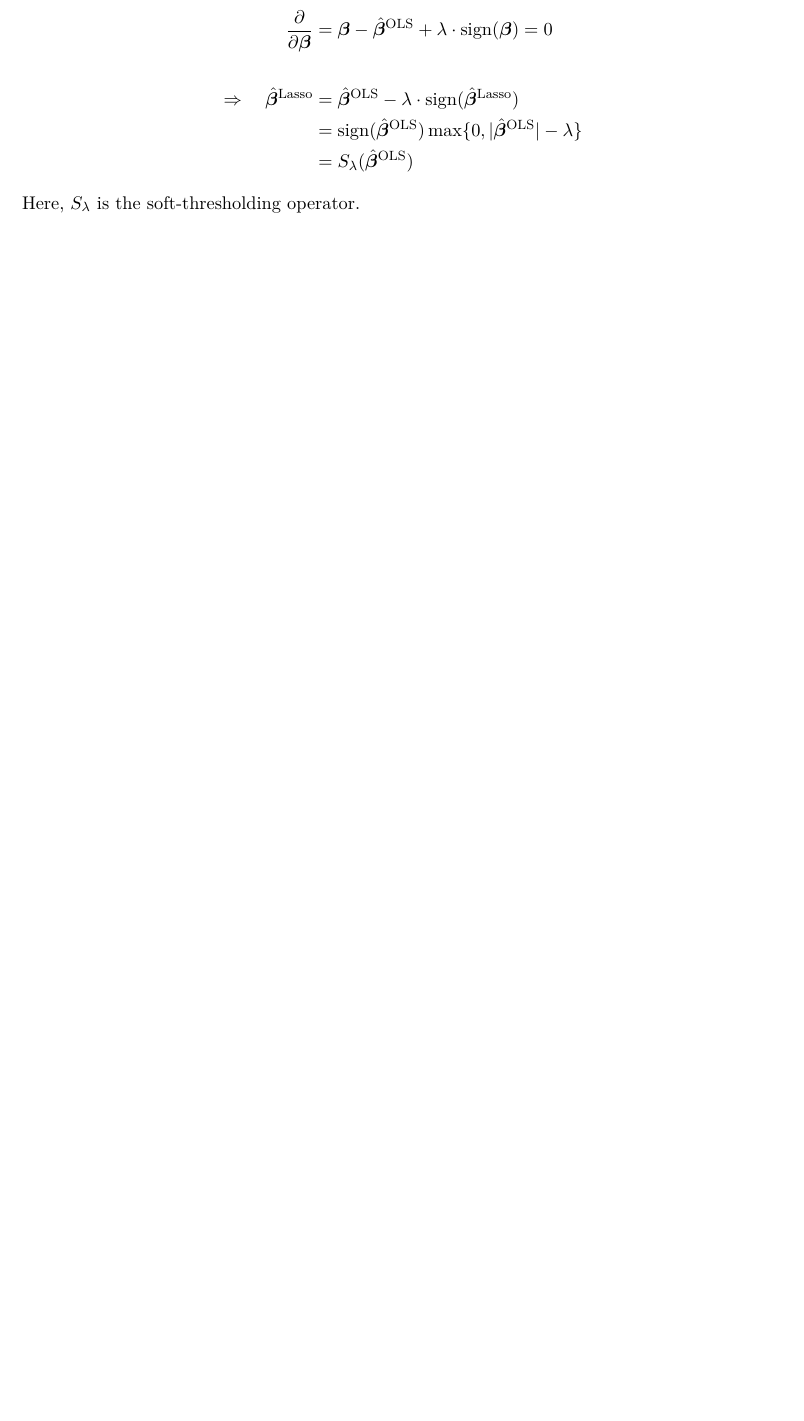
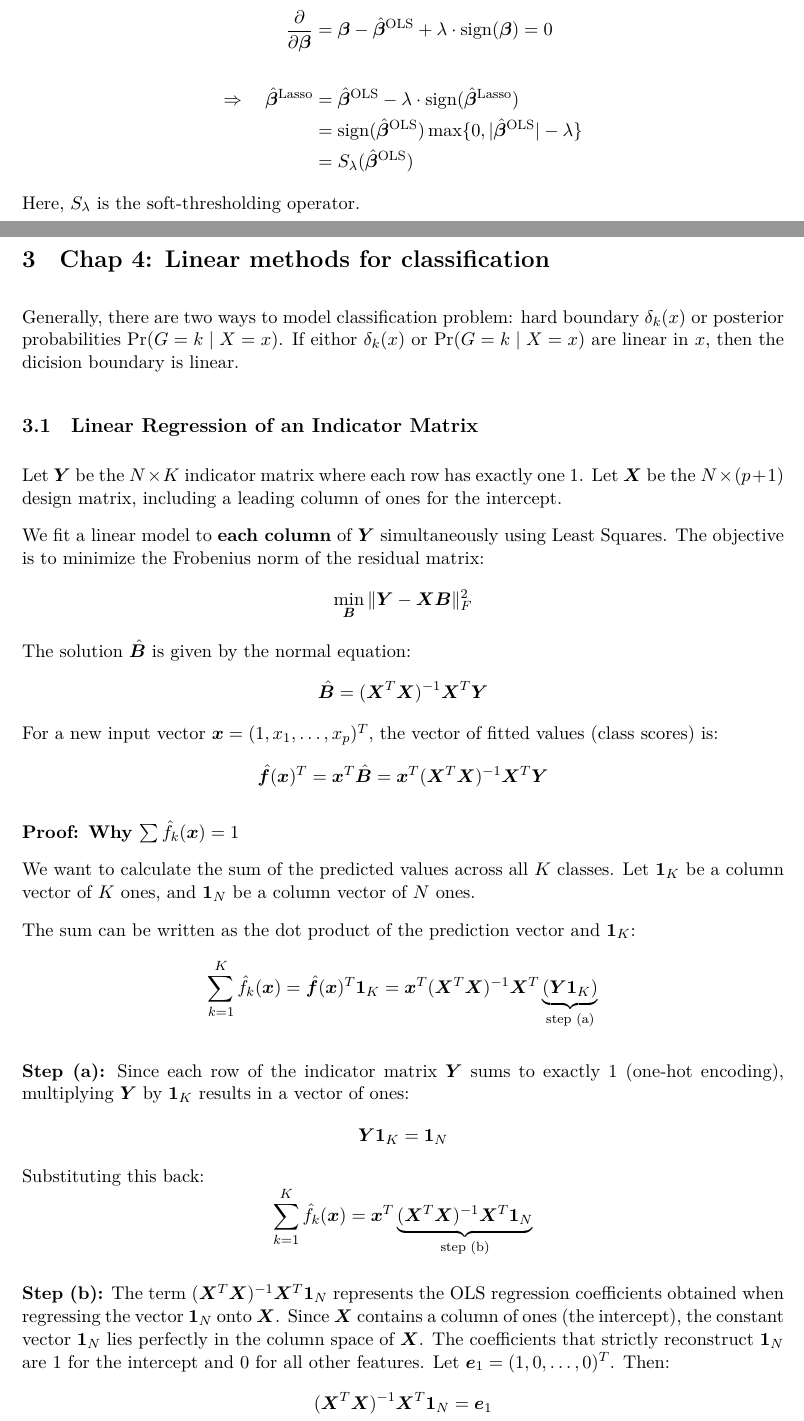
Before and after one commit to ZichongWang/Reading_Notes, a LaTeX document (ESL/note/esl_note.tex): part of page 14 of 21 before the commit and two parts of pages 14 and 15 of 23 after it, the two joined at a grey line, cut so that both start at the same text, the shorter picture padded with empty space. Compiled offline with XeLaTeX.

Commit message:
Read part of Chat 4

```diff
--- a/ESL/note/esl_note.tex
+++ b/ESL/note/esl_note.tex
@@ -605,3 +605,48 @@ Let the gradient to zero,
 Here, $S_\lambda$ is the soft-thresholding operator.
 
 
+\newpage
+\section{Chap 4: Linear methods for classification}
+
+Generally, there are two ways to model classification problem: hard boundary $\delta_k(x)$ or posterior probabilities $\text{Pr}(G = k \mid X =x)$.
+If eithor $\delta_k(x)$ or $\text{Pr}(G = k \mid X =x)$ are linear in $x$, then the dicision boundary is linear.
+
+
+\subsection{Linear Regression of an Indicator Matrix}
+Let $\bm{Y}$ be the $N \times K$ indicator matrix where each row has exactly one $1$. Let $\bm{X}$ be the $N \times (p+1)$ design matrix, including a leading column of ones for the intercept.
+
+We fit a linear model to \textbf{each column} of $\bm{Y}$ simultaneously using Least Squares. The objective is to minimize the Frobenius norm of the residual matrix:
+\[
+\min_{\bm{B}} \|\bm{Y} - \bm{X}\bm{B}\|_F^2
+\]
+The solution $\hat{\bm{B}}$ is given by the normal equation:
+\[
+\hat{\bm{B}} = (\bm{X}^T\bm{X})^{-1}\bm{X}^T\bm{Y}
+\]
+For a new input vector $\bm{x} = (1, x_1, \dots, x_p)^T$, the vector of fitted values (class scores) is:
+\[
+\hat{\bm{f}}(\bm{x})^T = \bm{x}^T \hat{\bm{B}} = \bm{x}^T (\bm{X}^T\bm{X})^{-1}\bm{X}^T\bm{Y}
+\]
+
+\textbf{Proof: Why $\sum \hat{f}_k(\bm{x}) = 1$}
+
+We want to calculate the sum of the predicted values across all $K$ classes. Let $\bm{1}_K$ be a column vector of $K$ ones, and $\bm{1}_N$ be a column vector of $N$ ones.
+
+The sum can be written as the dot product of the prediction vector and $\bm{1}_K$:
+\[
+\sum_{k=1}^K \hat{f}_k(\bm{x}) = \hat{\bm{f}}(\bm{x})^T \bm{1}_K = \bm{x}^T (\bm{X}^T\bm{X})^{-1}\bm{X}^T \underbrace{(\bm{Y} \bm{1}_K)}_{\text{step (a)}}
+\]
+
+\textbf{Step (a):} Since each row of the indicator matrix $\bm{Y}$ sums to exactly 1 (one-hot encoding), multiplying $\bm{Y}$ by $\bm{1}_K$ results in a vector of ones:
+\[
+\bm{Y} \bm{1}_K = \bm{1}_N
+\]
+Substituting this back:
+\[
+\sum_{k=1}^K \hat{f}_k(\bm{x}) = \bm{x}^T \underbrace{(\bm{X}^T\bm{X})^{-1}\bm{X}^T \bm{1}_N}_{\text{step (b)}}
+\]
+
+\textbf{Step (b):} The term $(\bm{X}^T\bm{X})^{-1}\bm{X}^T \bm{1}_N$ represents the OLS regression coefficients obtained when regressing the vector $\bm{1}_N$ onto $\bm{X}$.
+Since $\bm{X}$ contains a column of ones (the intercept), the constant vector $\bm{1}_N$ lies perfectly in the column space of $\bm{X}$. The coefficients that strictly reconstruct $\bm{1}_N$ are $1$ for the intercept and $0$ for all other features. Let $\bm{e}_1 = (1, 0, \dots, 0)^T$. Then:
+\[
+(\bm{X}^T\bm{X})^{-1}\bm{X}^T \bm{1}_N = \bm{e}_1
```
Also changed, not shown: ESL/note/esl_note.pdf, ESL/note/figures/masking_effect_comparison.pdf (added), ESL/note/esl_note.tex (17 more changed lines), 7 other files.
